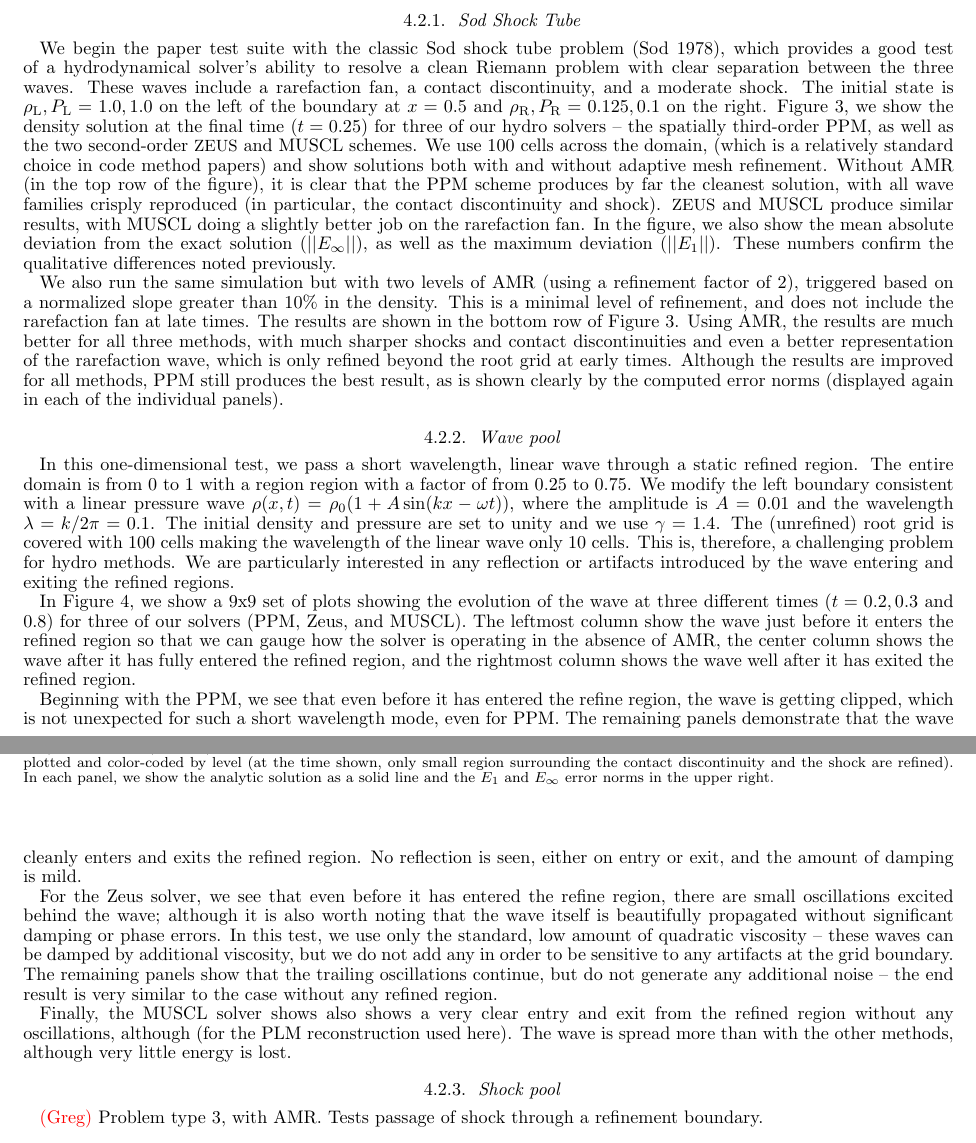
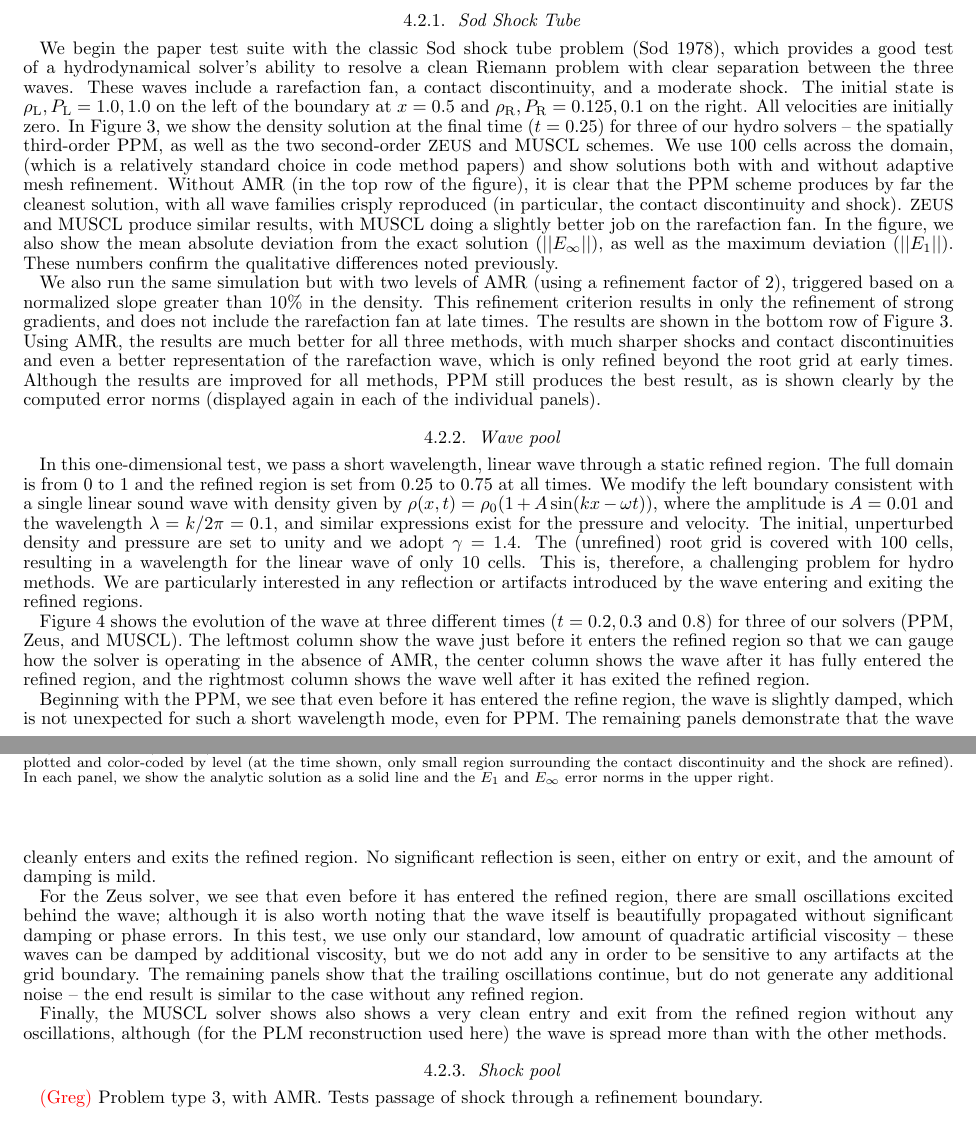
Before and after one commit to enzo-project/enzo-method-paper, a LaTeX document (ms.tex, which reads code-tests.tex): two parts of pages 31 and 32 of 48, joined at a grey line, cut so that both start at the same text. Compiled offline with pdfLaTeX.

Commit message:
Edited WavePool text

```diff
--- a/code-tests.tex
+++ b/code-tests.tex
@@ -221,6 +221,7 @@ between the three waves.  These waves include a rarefaction fan, a
 contact discontinuity, and a moderate shock.  The initial state is
 $\rho_{\rm L}, P_{\rm L} = 1.0, 1.0$ on the left of the boundary at
 $x=0.5$ and $\rho_{\rm R}, P_{\rm R} = 0.125, 0.1$ on the right.
+All velocities are initially zero.  In
 Figure~\ref{fig.sodshocktube}, we show the density solution at the
 final time ($t=0.25$) for three of our hydro solvers -- the spatially third-order
 PPM, as well as the two second-order \zeus\ and MUSCL schemes.  We use
@@ -238,7 +239,8 @@ previously.
 
 We also run the same simulation but with two levels of AMR (using a
 refinement factor of 2), triggered based on a normalized slope greater
-than 10\% in the density.  This is a minimal level of refinement, and
+than 10\% in the density.  This refinement criterion results in only
+the refinement of strong gradients, and
 does not include the rarefaction fan at late times.  The results are
 shown in the bottom row of Figure~\ref{fig.sodshocktube}.  Using AMR,
 the results are much better for all three methods, with much sharper
@@ -268,15 +270,15 @@ and $E_\infty$ error norms in the upper right.}
 \subsubsection{Wave pool}
 \label{sec.tests.wavepool}
 
-In this one-dimensional test, we pass a short wavelength, linear wave through a static refined region.  The entire domain is from 0 to 1 with a region region with a factor of from 0.25 to 0.75.  We modify the left boundary consistent with a linear pressure wave $\rho(x,t) = \rho_0 (1 + A \sin(kx - \omega t))$, where the amplitude is $A = 0.01$ and the wavelength $\lambda = k/2\pi = 0.1$.  The initial density and pressure are set to unity and we use $\gamma = 1.4$.  The (unrefined) root grid is covered with 100 cells making the wavelength of the linear wave only 10 cells.  This is, therefore, a challenging problem for hydro methods.  We are particularly interested in any reflection or artifacts introduced by the wave entering and exiting the refined regions.
+In this one-dimensional test, we pass a short wavelength, linear wave through a static refined region.  The full domain is from 0 to 1 and the refined region is set from 0.25 to 0.75 at all times.  We modify the left boundary consistent with a single linear sound wave with density given by $\rho(x,t) = \rho_0 (1 + A \sin(kx - \omega t))$, where the amplitude is $A = 0.01$ and the wavelength $\lambda = k/2\pi = 0.1$, and similar expressions exist for the pressure and velocity.  The initial, unperturbed density and pressure are set to unity and we adopt $\gamma = 1.4$.  The (unrefined) root grid is covered with 100 cells, resulting in a wavelength for the linear wave of only 10 cells.  This is, therefore, a challenging problem for hydro methods.  We are particularly interested in any reflection or artifacts introduced by the wave entering and exiting the refined regions.
 
-In Figure~\ref{fig.wavepool}, we show a 9x9 set of plots showing the evolution of the wave at three different times ($t = 0.2, 0.3$ and 0.8) for three of our solvers (PPM, Zeus, and MUSCL).  The leftmost column show the wave just before it enters the refined region so that we can gauge how the solver is operating in the absence of AMR, the center column shows the wave after it has fully entered the refined region, and the rightmost column shows the wave well after it has exited the refined region.
+Figure~\ref{fig.wavepool} shows the evolution of the wave at three different times ($t = 0.2, 0.3$ and 0.8) for three of our solvers (PPM, Zeus, and MUSCL).  The leftmost column show the wave just before it enters the refined region so that we can gauge how the solver is operating in the absence of AMR, the center column shows the wave after it has fully entered the refined region, and the rightmost column shows the wave well after it has exited the refined region.
 
-Beginning with the PPM, we see that even before it has entered the refine region, the wave is getting clipped, which is not unexpected for such a short wavelength mode, even for PPM.  The remaining panels demonstrate that the wave cleanly enters and exits the refined region.  No reflection is seen, either on entry or exit, and the amount of damping is mild.
+Beginning with the PPM, we see that even before it has entered the refine region, the wave is slightly damped, which is not unexpected for such a short wavelength mode, even for PPM.  The remaining panels demonstrate that the wave cleanly enters and exits the refined region.  No significant reflection is seen, either on entry or exit, and the amount of damping is mild.
 
-For the Zeus solver, we see that even before it has entered the refine region, there are small oscillations excited behind the wave; although it is also worth noting that the wave itself is beautifully propagated without significant damping or phase errors.  In this test, we use only the standard, low amount of quadratic viscosity -- these waves can be damped by additional viscosity, but we do not add any in order to be sensitive to any artifacts at the grid boundary.  The remaining panels show that the trailing oscillations continue, but do not generate any additional noise -- the end result is very similar to the case without any refined region.
+For the Zeus solver, we see that even before it has entered the refined region, there are small oscillations excited behind the wave; although it is also worth noting that the wave itself is beautifully propagated without significant damping or phase errors.  In this test, we use only our standard, low amount of quadratic artificial viscosity -- these waves can be damped by additional viscosity, but we do not add any in order to be sensitive to any artifacts at the grid boundary.  The remaining panels show that the trailing oscillations continue, but do not generate any additional noise -- the end result is similar to the case without any refined region.
 
-Finally, the MUSCL solver shows also shows a very clear entry and exit from the refined region without any oscillations, although (for the PLM reconstruction used here).  The wave is spread more than with the other methods, although very little energy is lost.
+Finally, the MUSCL solver shows also shows a very clean entry and exit from the refined region without any oscillations, although (for the PLM reconstruction used here) the wave is spread more than with the other methods.
 
 \begin{figure}
 \begin{center}
```
Also changed, not shown: figures/WavePool.eps (added), code-tests.tex (4 more changed lines).
